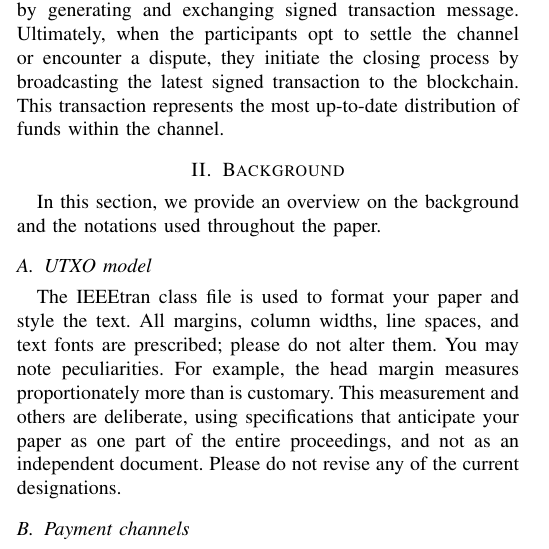
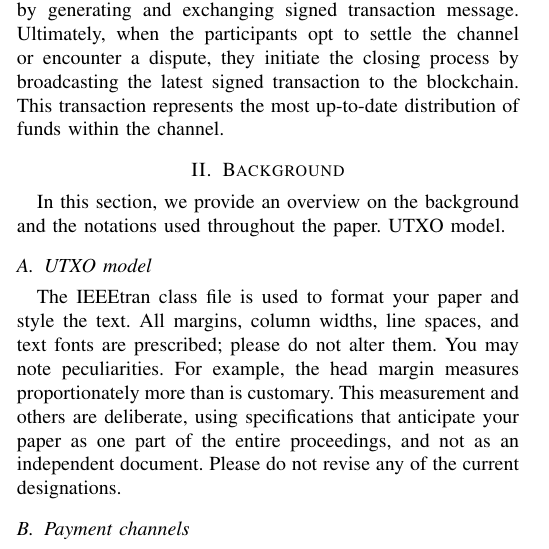
Before and after one commit to rng-zxy/PP_MHP, a LaTeX paper (PP_MHP.tex): part of one column of page 1 of 2, cut so that both start at the same text. Compiled offline with pdfLaTeX; a missing font is replaced by an installed copy or a similar font; a LaTeX package or settings file that is missing is left out.

Commit message:
测试修改

```diff
--- a/PP_MHP.tex
+++ b/PP_MHP.tex
@@ -90,7 +90,7 @@ to the blockchain. This transaction represents the most up-to-date distribution
 
 \section{Background}
 In this section, we provide an overview on the background and the
-notations used throughout the paper.
+notations used throughout the paper. UTXO model.
 \subsection{UTXO model}
 
 The IEEEtran class file is used to format your paper and style the text. All margins,
```
